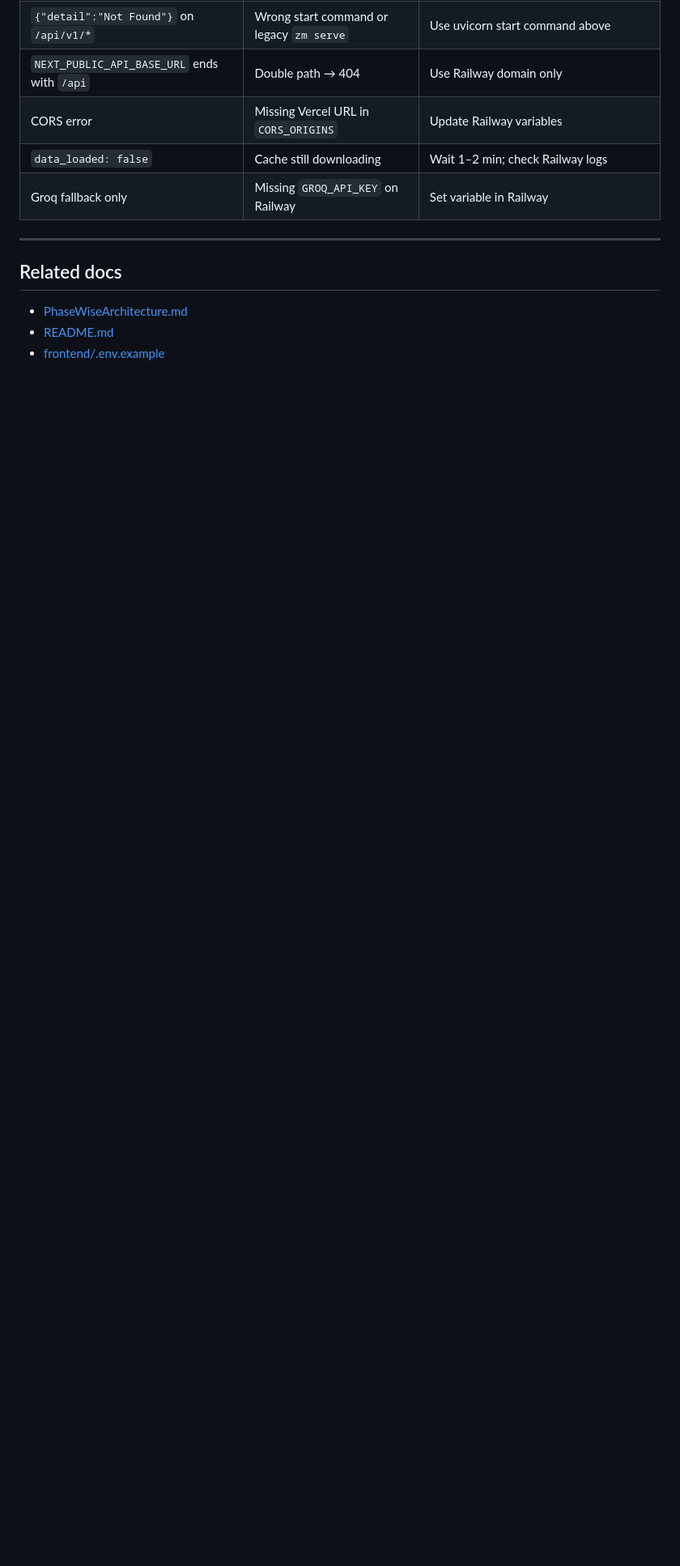
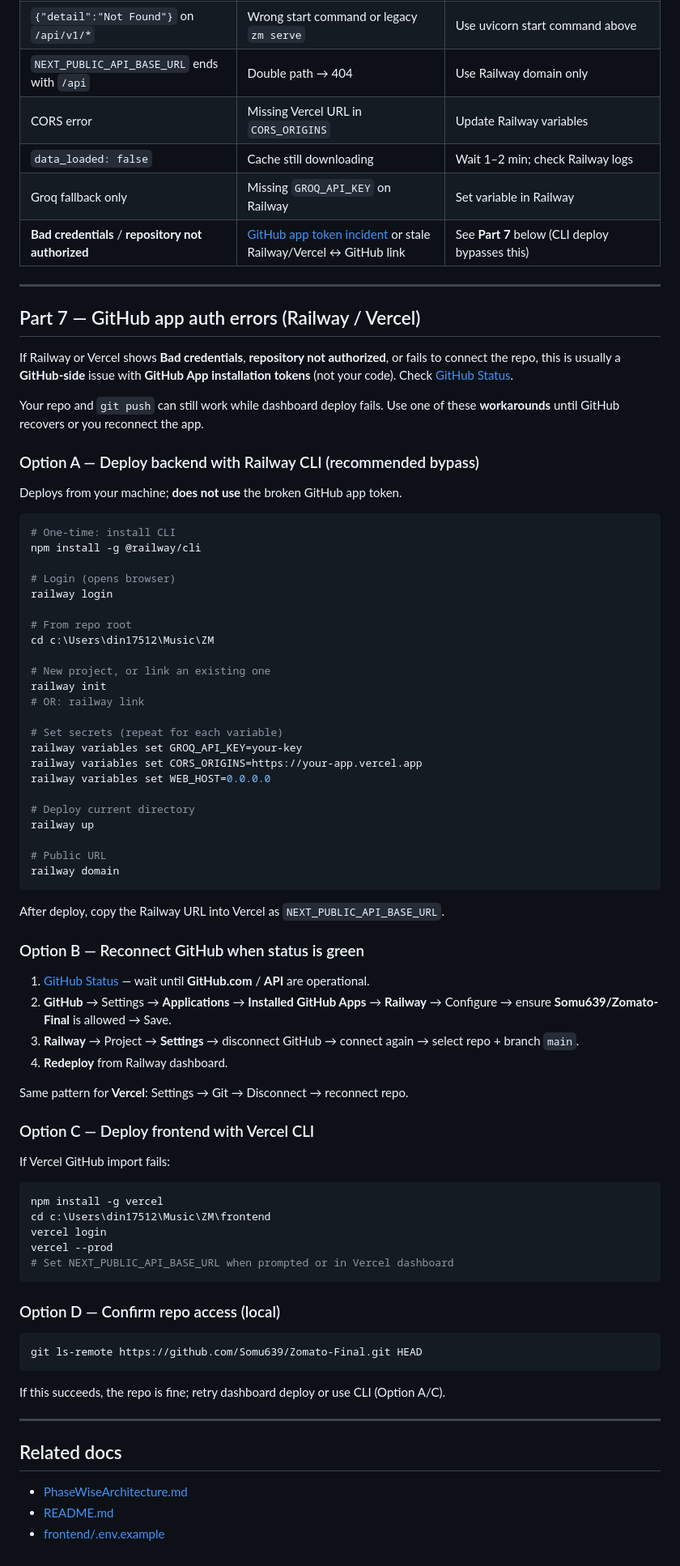
Before and after one commit to Somu639/Zomato-Final, a Markdown page: Docs/Deployment-Railway-Vercel.md, the part around the change. Shown at 81% size. Rendered like a GitHub page; blank space fills up the shorter version.

````diff
--- a/Docs/Deployment-Railway-Vercel.md
+++ b/Docs/Deployment-Railway-Vercel.md
@@ -161,6 +161,76 @@ Redeploy or wait for Railway to restart the service.
 | CORS error | Missing Vercel URL in `CORS_ORIGINS` | Update Railway variables |
 | `data_loaded: false` | Cache still downloading | Wait 1–2 min; check Railway logs |
 | Groq fallback only | Missing `GROQ_API_KEY` on Railway | Set variable in Railway |
+| **Bad credentials** / **repository not authorized** | [GitHub app token incident](https://www.githubstatus.com/incidents/k5z4d1v1tqmt) or stale Railway/Vercel ↔ GitHub link | See **Part 7** below (CLI deploy bypasses this) |
+
+---
+
+## Part 7 — GitHub app auth errors (Railway / Vercel)
+
+If Railway or Vercel shows **Bad credentials**, **repository not authorized**, or fails to connect the repo, this is usually a **GitHub-side** issue with **GitHub App installation tokens** (not your code). Check [GitHub Status](https://www.githubstatus.com/).
+
+Your repo and `git push` can still work while dashboard deploy fails. Use one of these **workarounds** until GitHub recovers or you reconnect the app.
+
+### Option A — Deploy backend with Railway CLI (recommended bypass)
+
+Deploys from your machine; **does not use** the broken GitHub app token.
+
+```powershell
+# One-time: install CLI
+npm install -g @railway/cli
+
+# Login (opens browser)
+railway login
+
+# From repo root
+cd c:\Users\din17512\Music\ZM
+
+# New project, or link an existing one
+railway init
+# OR: railway link
+
+# Set secrets (repeat for each variable)
+railway variables set GROQ_API_KEY=your-key
+railway variables set CORS_ORIGINS=https://your-app.vercel.app
+railway variables set WEB_HOST=0.0.0.0
+
+# Deploy current directory
+railway up
+
+# Public URL
+railway domain
+```
+
+After deploy, copy the Railway URL into Vercel as `NEXT_PUBLIC_API_BASE_URL`.
+
+### Option B — Reconnect GitHub when status is green
+
+1. [GitHub Status](https://www.githubstatus.com/) — wait until **GitHub.com** / **API** are operational.
+2. **GitHub** → Settings → **Applications** → **Installed GitHub Apps** → **Railway** → Configure → ensure **Somu639/Zomato-Final** is allowed → Save.
+3. **Railway** → Project → **Settings** → disconnect GitHub → connect again → select repo + branch `main`.
+4. **Redeploy** from Railway dashboard.
+
+Same pattern for **Vercel**: Settings → Git → Disconnect → reconnect repo.
+
+### Option C — Deploy frontend with Vercel CLI
+
+If Vercel GitHub import fails:
+
+```powershell
+npm install -g vercel
+cd c:\Users\din17512\Music\ZM\frontend
+vercel login
+vercel --prod
+# Set NEXT_PUBLIC_API_BASE_URL when prompted or in Vercel dashboard
+```
+
+### Option D — Confirm repo access (local)
+
+```powershell
+git ls-remote https://github.com/Somu639/Zomato-Final.git HEAD
+```
+
+If this succeeds, the repo is fine; retry dashboard deploy or use CLI (Option A/C).
 
 ---
 
````
Also changed, not shown: README.md (+2 -0 lines), scripts/DEPLOY-GITHUB-WORKAROUND.md (added, +37 -0 lines).
